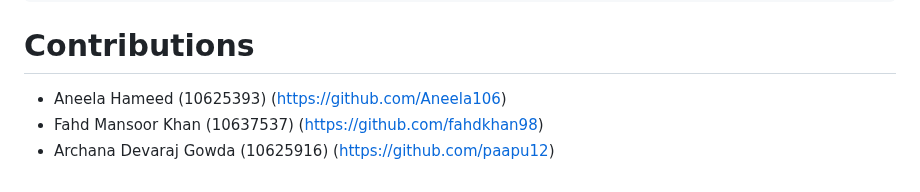
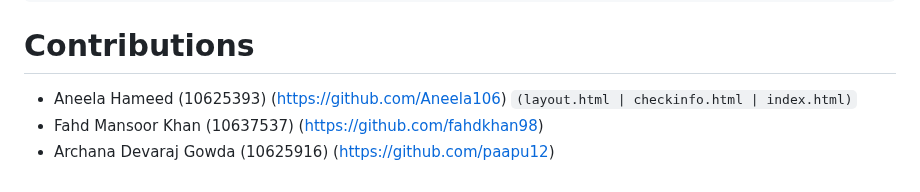
Before and after one commit to fahdkhan98/DBS-HotelManagement, a Markdown page: README.md, the part around the change. Rendered like a GitHub page.

````diff
--- a/README.md
+++ b/README.md
@@ -75,6 +75,6 @@ By default, a flask application runs on port `5000` on `localhost`. So head over
 ```
 
 # Contributions
-+ Aneela Hameed (10625393) (https://github.com/Aneela106)
++ Aneela Hameed (10625393) (https://github.com/Aneela106) `(layout.html | checkinfo.html | index.html)`
 + Fahd Mansoor Khan (10637537) (https://github.com/fahdkhan98)
 + Archana Devaraj Gowda (10625916) (https://github.com/paapu12)
````
